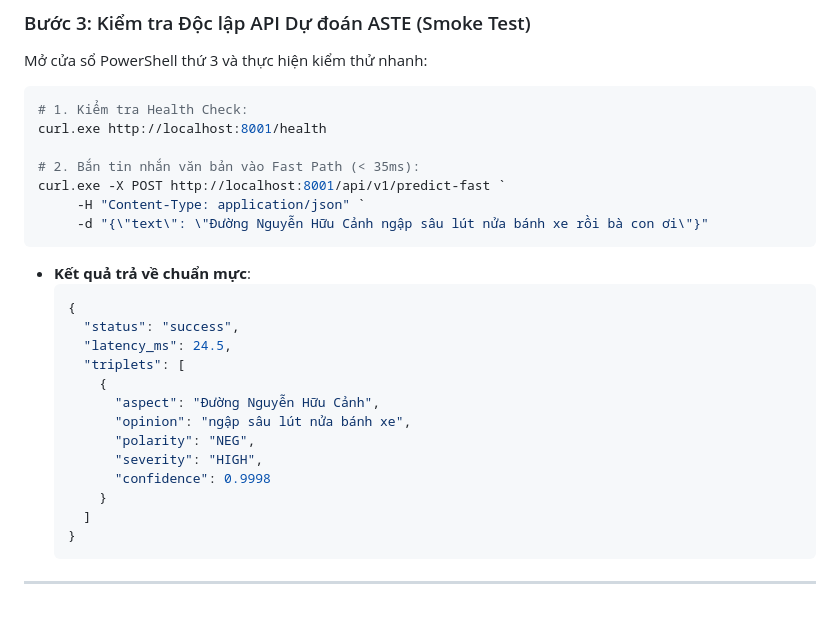
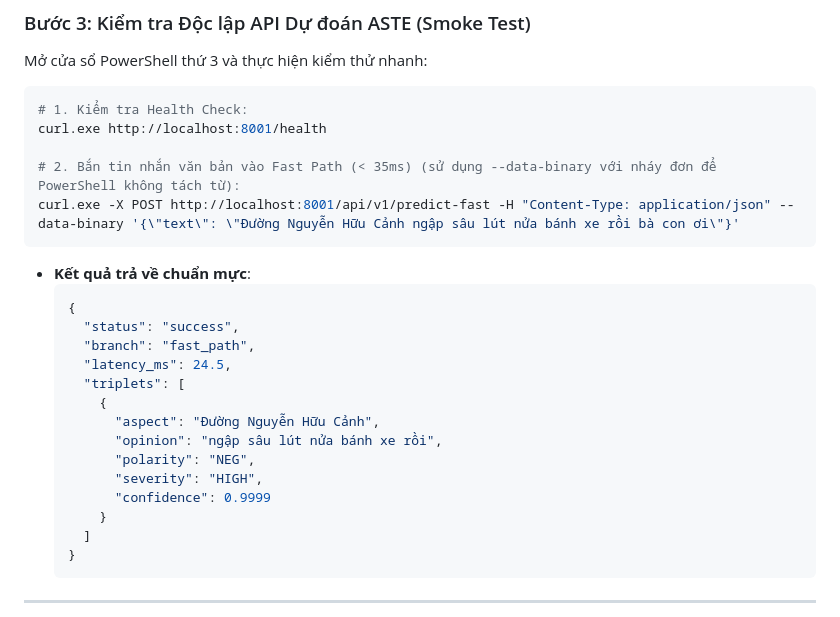
Before and after one commit to SE363-HVT/urban-flood-monitor, a Markdown page: documents/CHECKPOINT_20261030_DATASET_10K_MASTER_AND_SYSTEM_INTEGRATION_GUIDE.md, the part around one of its changes. Rendered like a GitHub page.

Commit message:
docs: fix curl escape syntax for PowerShell in step 3 smoke test

````diff
--- a/documents/CHECKPOINT_20261030_DATASET_10K_MASTER_AND_SYSTEM_INTEGRATION_GUIDE.md
+++ b/documents/CHECKPOINT_20261030_DATASET_10K_MASTER_AND_SYSTEM_INTEGRATION_GUIDE.md
@@ -116,23 +116,22 @@ Mở cửa sổ PowerShell thứ 3 và thực hiện kiểm thử nhanh:
 # 1. Kiểm tra Health Check:
 curl.exe http://localhost:8001/health
 
-# 2. Bắn tin nhắn văn bản vào Fast Path (< 35ms):
-curl.exe -X POST http://localhost:8001/api/v1/predict-fast `
-     -H "Content-Type: application/json" `
-     -d "{\"text\": \"Đường Nguyễn Hữu Cảnh ngập sâu lút nửa bánh xe rồi bà con ơi\"}"
+# 2. Bắn tin nhắn văn bản vào Fast Path (< 35ms) (sử dụng --data-binary với nháy đơn để PowerShell không tách từ):
+curl.exe -X POST http://localhost:8001/api/v1/predict-fast -H "Content-Type: application/json" --data-binary '{\"text\": \"Đường Nguyễn Hữu Cảnh ngập sâu lút nửa bánh xe rồi bà con ơi\"}'
 ```
 * **Kết quả trả về chuẩn mực**:
   ```json
   {
     "status": "success",
+    "branch": "fast_path",
     "latency_ms": 24.5,
     "triplets": [
       {
         "aspect": "Đường Nguyễn Hữu Cảnh",
-        "opinion": "ngập sâu lút nửa bánh xe",
+        "opinion": "ngập sâu lút nửa bánh xe rồi",
         "polarity": "NEG",
         "severity": "HIGH",
-        "confidence": 0.9998
+        "confidence": 0.9999
       }
     ]
   }
````
Also changed, not shown: other parts of documents/CHECKPOINT_20261030_DATASET_10K_MASTER_AND_SYSTEM_INTEGRATION_GUIDE.md (+1 -1 lines).
